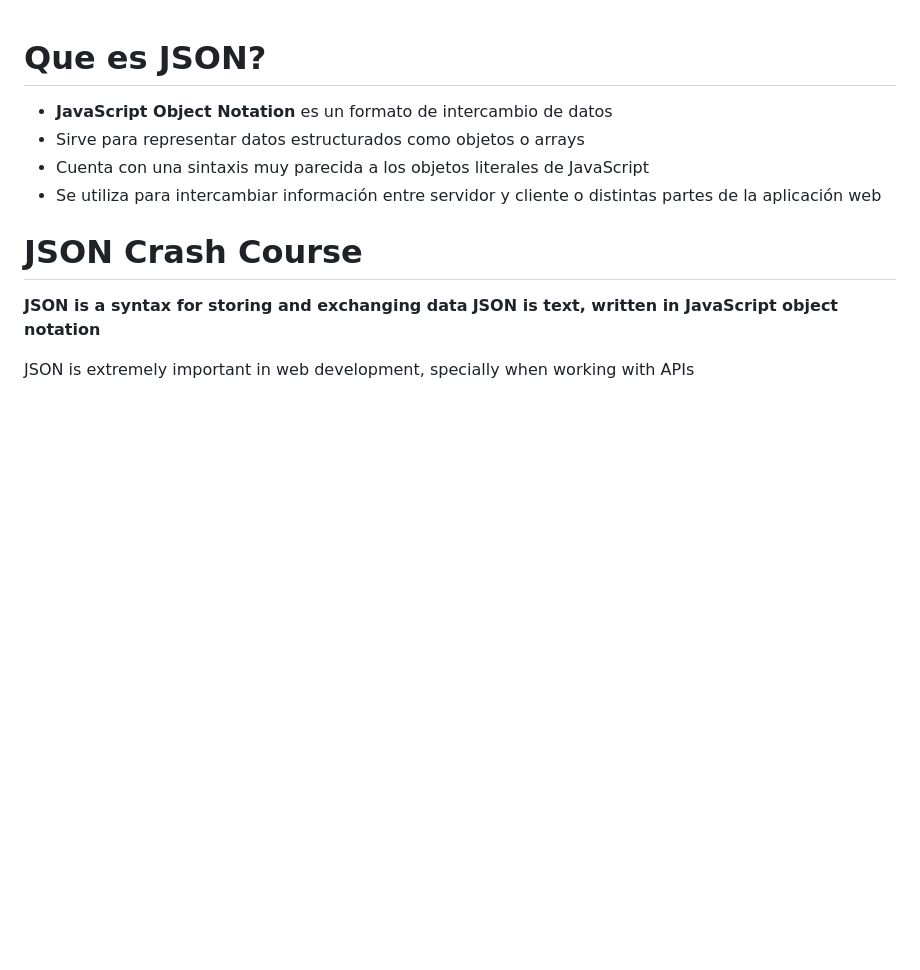
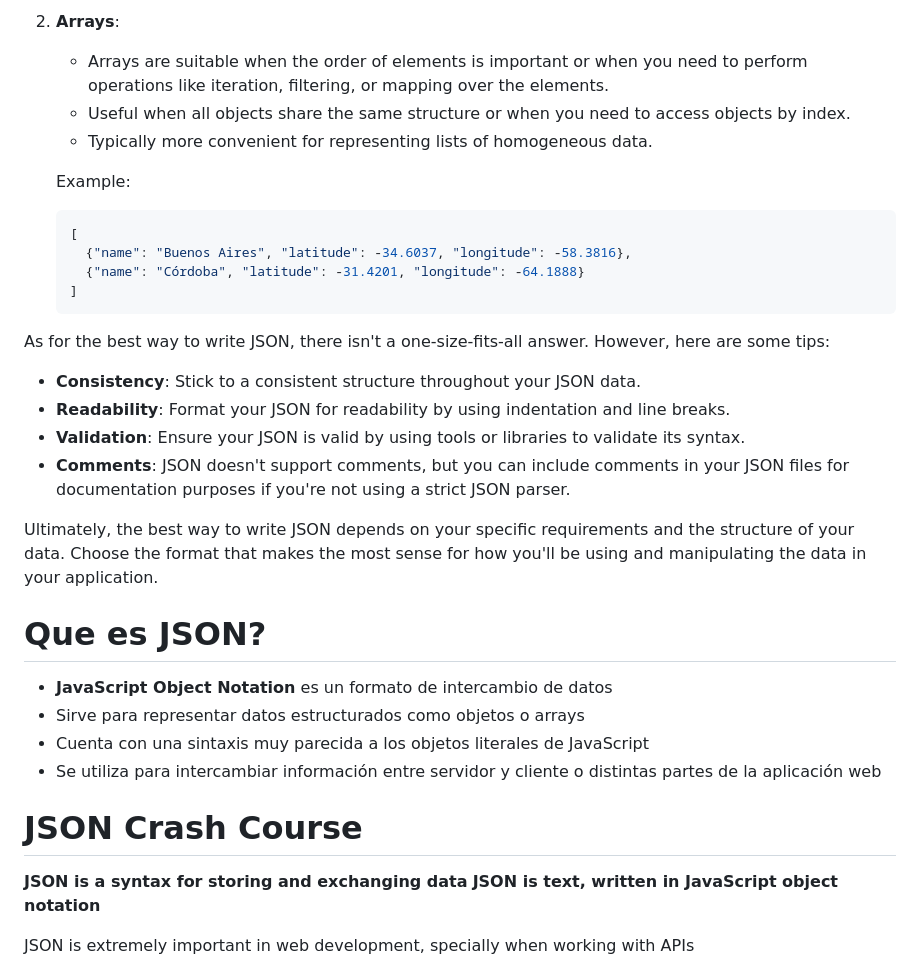
Before and after one commit to XabierGallardo/Road-to-Web-Development, a Markdown page: Programming Languages/JavaScript/json.md, the part around the change printed below. Rendered like a GitHub page; blank space fills up the shorter version.

Commit message:
Added more content on json lesson on JavaScript

````diff
--- a/Programming Languages/JavaScript/json.md
+++ b/Programming Languages/JavaScript/json.md
@@ -1,3 +59,25 @@
+2. **Arrays**:
+   - Arrays are suitable when the order of elements is important or when you need to perform operations like iteration, filtering, or mapping over the elements.
+   - Useful when all objects share the same structure or when you need to access objects by index.
+   - Typically more convenient for representing lists of homogeneous data.
+
+   Example:
+   ```json
+   [
+     {"name": "Buenos Aires", "latitude": -34.6037, "longitude": -58.3816},
+     {"name": "Córdoba", "latitude": -31.4201, "longitude": -64.1888}
+   ]
+   ```
+
+As for the best way to write JSON, there isn't a one-size-fits-all answer. However, here are some tips:
+
+- **Consistency**: Stick to a consistent structure throughout your JSON data.
+- **Readability**: Format your JSON for readability by using indentation and line breaks.
+- **Validation**: Ensure your JSON is valid by using tools or libraries to validate its syntax.
+- **Comments**: JSON doesn't support comments, but you can include comments in your JSON files for documentation purposes if you're not using a strict JSON parser.
+
+Ultimately, the best way to write JSON depends on your specific requirements and the structure of your data. Choose the format that makes the most sense for how you'll be using and manipulating the data in your application.
+
 # Que es JSON?
 - **JavaScript Object Notation** es un formato de intercambio de datos
 - Sirve para representar datos estructurados como objetos o arrays
````
Also changed, not shown: other parts of Programming Languages/JavaScript/json.md (+58 -0 lines).
